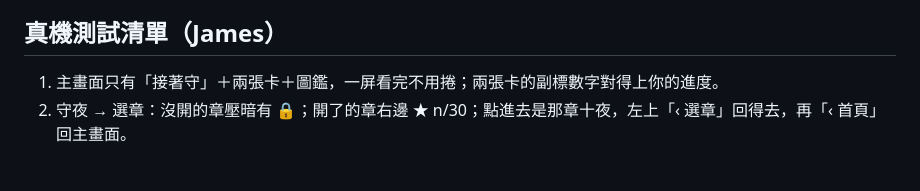
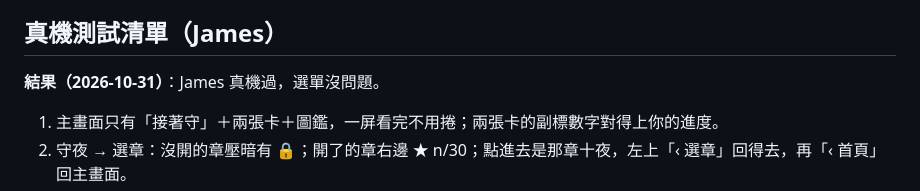
Before and after one commit to st00777/sheepfold-defense, a Markdown page: docs/menu-redesign-2026-10-31.md, the part around the change. GitHub-like rendering; blank space fills up the shorter version.

```diff
--- a/docs/menu-redesign-2026-10-31.md
+++ b/docs/menu-redesign-2026-10-31.md
@@ -25,6 +25,8 @@ James 10/31：「試煉入口按鈕跟其他章節按鈕很擠，整個選單都
 
 ## 真機測試清單（James）
 
+**結果（2026-10-31）**：James 真機過，選單沒問題。
+
 1. 主畫面只有「接著守」＋兩張卡＋圖鑑，一屏看完不用捲；兩張卡的副標數字對得上你的進度。
 2. 守夜 → 選章：沒開的章壓暗有 🔒；開了的章右邊 ★ n/30；點進去是那章十夜，左上「‹ 選章」回得去，再「‹ 首頁」回主畫面。
 3. 試煉 → 選章：第一章進得去，第二、三章寫「這一章的題還在寫」點不動。
```
Also changed, not shown: docs/phase-2b-plan-2026-10-31.md (+2 -0 lines).
